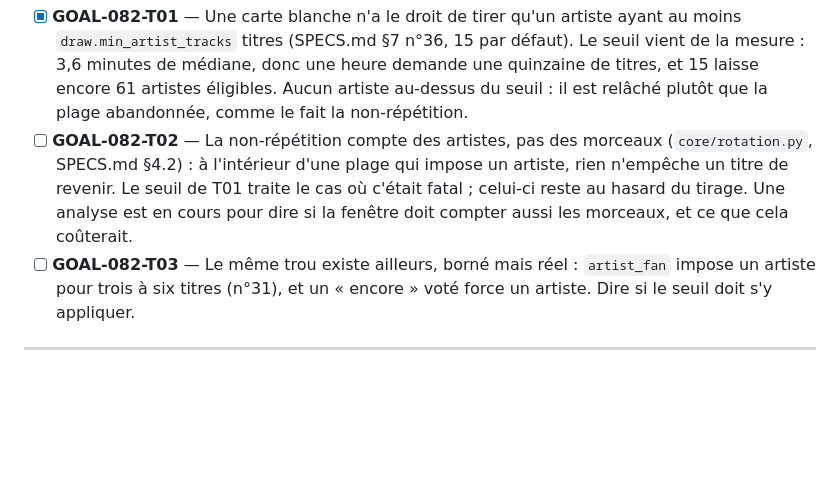
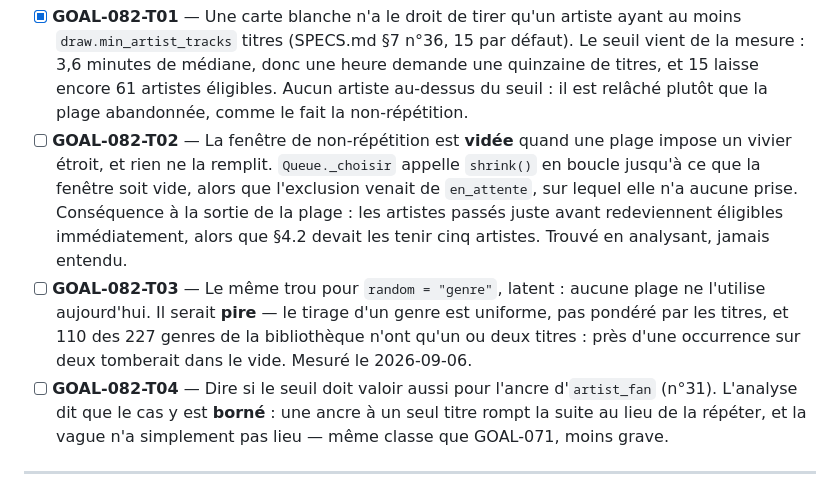
Before and after one commit to c4software/Personnal-WebRadio, a Markdown page: TASKS.md, the part around the change. Drawn GitHub-style; blank space fills up the shorter version.

Commit message:
docs(harness): ce que l'analyse de la carte blanche a trouvé de plus
Trois constats au-delà du seuil de vivier. La fenêtre de non-répétition est
vidée par la boucle de relâchement alors que l'exclusion venait d'ailleurs :
à la sortie d'une plage étroite, les artistes d'avant redeviennent éligibles
tout de suite. Le tirage d'un genre est uniforme et non pondéré, et 110 des
227 genres n'ont qu'un ou deux titres : le même défaut y serait pire, mais
aucune plage ne l'utilise. Et l'ancre d'artist_fan est bornée, elle rompt la
suite au lieu de la répéter.

Réf: GOAL-082

```diff
--- a/TASKS.md
+++ b/TASKS.md
@@ -347,15 +347,22 @@ sur cinq tombait sur un artiste à titre unique.
       heure demande une quinzaine de titres, et 15 laisse encore 61 artistes
       éligibles. Aucun artiste au-dessus du seuil : il est relâché plutôt que
       la plage abandonnée, comme le fait la non-répétition.
-- [ ] **GOAL-082-T02** — La non-répétition compte des artistes, pas des
-      morceaux (`core/rotation.py`, SPECS.md §4.2) : à l'intérieur d'une plage
-      qui impose un artiste, rien n'empêche un titre de revenir. Le seuil de
-      T01 traite le cas où c'était fatal ; celui-ci reste au hasard du tirage.
-      Une analyse est en cours pour dire si la fenêtre doit compter aussi les
-      morceaux, et ce que cela coûterait.
-- [ ] **GOAL-082-T03** — Le même trou existe ailleurs, borné mais réel :
-      `artist_fan` impose un artiste pour trois à six titres (n°31), et un
-      « encore » voté force un artiste. Dire si le seuil doit s'y appliquer.
+- [ ] **GOAL-082-T02** — La fenêtre de non-répétition est **vidée** quand une
+      plage impose un vivier étroit, et rien ne la remplit. `Queue._choisir`
+      appelle `shrink()` en boucle jusqu'à ce que la fenêtre soit vide, alors
+      que l'exclusion venait de `en_attente`, sur lequel elle n'a aucune prise.
+      Conséquence à la sortie de la plage : les artistes passés juste avant
+      redeviennent éligibles immédiatement, alors que §4.2 devait les tenir
+      cinq artistes. Trouvé en analysant, jamais entendu.
+- [ ] **GOAL-082-T03** — Le même trou pour `random = "genre"`, latent : aucune
+      plage ne l'utilise aujourd'hui. Il serait **pire** — le tirage d'un genre
+      est uniforme, pas pondéré par les titres, et 110 des 227 genres de la
+      bibliothèque n'ont qu'un ou deux titres : près d'une occurrence sur deux
+      tomberait dans le vide. Mesuré le 2026-09-06.
+- [ ] **GOAL-082-T04** — Dire si le seuil doit valoir aussi pour l'ancre
+      d'`artist_fan` (n°31). L'analyse dit que le cas y est **borné** : une
+      ancre à un seul titre rompt la suite au lieu de la répéter, et la vague
+      n'a simplement pas lieu — même classe que GOAL-071, moins grave.
 
 ---
 
```
